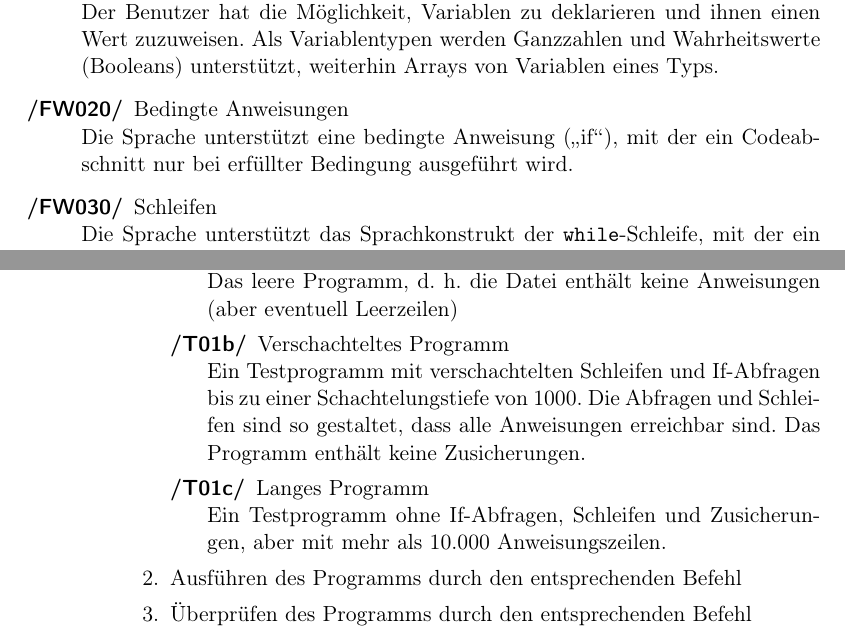
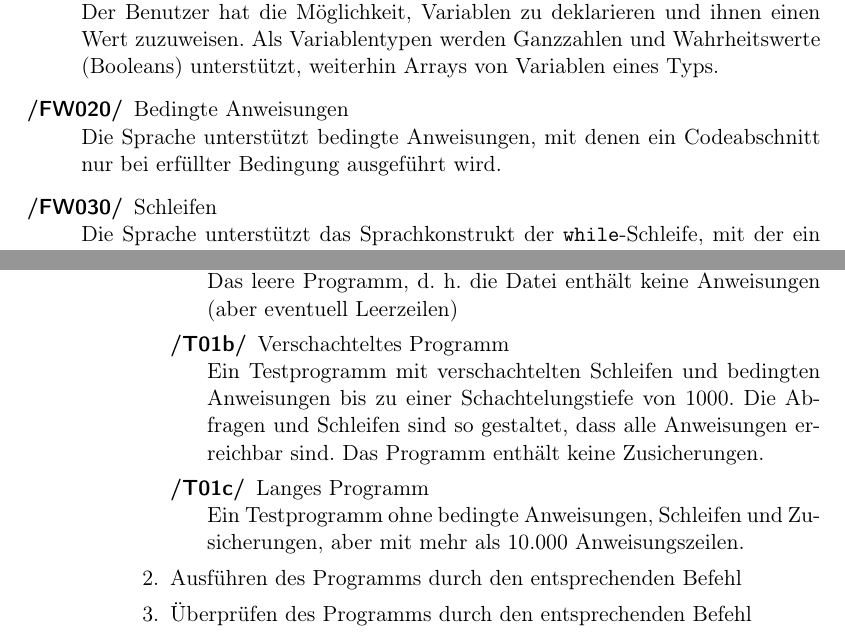
Before and after one commit to team-worthwhile/worthwhile, a LaTeX document (pflichtenheft/pflichtenheft.tex, which reads pflichtenheft/produktfunktionen.tex, pflichtenheft/tests.tex): two parts of pages 9 and 19 of 27, joined at a grey line, cut so that both start at the same text. Compiled offline with pdfLaTeX.

Commit message:
Replaced remaining occurences of "If-Abfrage"
"if-Anweisung" was not replaced in "Grundlegende Sprachkonstrukte" as it
specifies the in many programming languages popular syntax keyword just
as "while-Schleife" does. Moreover this is now the only occurence of the
keyword in the text (the commit removes it from FW020).

```diff
--- a/pflichtenheft/produktfunktionen.tex
+++ b/pflichtenheft/produktfunktionen.tex
@@ -5,7 +5,7 @@
 Ein vom Benutzer eingegebenes Programm muss den Spezifikationen der im folgenden definierten WHILE-Sprache genügen.
 \begin{reqlist}{FW}
     	\req{010}{Variablen}{Der Benutzer hat die Möglichkeit, Variablen zu deklarieren und ihnen einen Wert zuzuweisen. Als Variablentypen werden Ganzzahlen und Wahrheitswerte (Booleans) unterstützt, weiterhin Arrays von Variablen eines Typs.}
-	\req{020}{Bedingte Anweisungen}{Die Sprache unterstützt eine bedingte Anweisung (\glqq{}if\grqq{}), mit der ein Codeabschnitt nur bei erfüllter Bedingung ausgeführt wird.}
+	\req{020}{Bedingte Anweisungen}{Die Sprache unterstützt bedingte Anweisungen, mit denen ein Codeabschnitt nur bei erfüllter Bedingung ausgeführt wird.}
 	\req{030}{Schleifen}{Die Sprache unterstützt das Sprachkonstrukt der \texttt{while}-Schleife, mit der ein Codepfad ausgeführt wird, solange eine Bedinung erfüllt ist. Die Bedingung wird dabei vor jedem Schleifendurchlauf überprüft.}
 	\req{040}{Mathematische und logische Operatoren}{Die Sprache unterstützt die gängigen mathematischen Operatoren $+$~(Addition), $-$~(Subtraktion), $*$~(Multiplikation), $/$~(Ganzzahlige Division), \^{ }~(Potenz) und $\%$~(Modulus) sowie die logischen Operatoren $\wedge$~(Und), $\vee$~(Oder) und $\neg$~(Nicht). Es werden außerdem die Vergleichsoperatoren $=$, $\ne$, $<$, $>$, $\leq$ und $\geq$ unterstützt. Zusätzlich werden die Booleschen Konstanten \texttt{true}~(wahr) und \texttt{false}~(falsch) unterstützt.}
 	\req{050}{Funktionen}{Die Sprache unterstützt die Definition und das Aufrufen benutzerdefinierter Funktionen. Eine Funktion kann optional Parameter entgegennehmen und hat einen Rückgabewert eines bestimmten Typs.}
--- a/pflichtenheft/tests.tex
+++ b/pflichtenheft/tests.tex
@@ -10,8 +10,8 @@
 				\item Öffnen des Testprogramms:
 					\begin{reqlist}{T}
 						\req{01a}{Leeres Programm}{Das leere Programm, d.~h.\ die Datei enthält keine Anweisungen (aber eventuell Leerzeilen)}
-						\req{01b}{Verschachteltes Programm}{Ein Testprogramm mit verschachtelten Schleifen und If-Abfragen bis zu einer Schachtelungstiefe von 1000. Die Abfragen und Schleifen sind so gestaltet, dass alle Anweisungen erreichbar sind. Das Programm enthält keine Zusicherungen.}
-						\req{01c}{Langes Programm}{Ein Testprogramm ohne If-Abfragen, Schleifen und Zusicherungen, aber mit mehr als 10.000 Anweisungszeilen.}
+						\req{01b}{Verschachteltes Programm}{Ein Testprogramm mit verschachtelten Schleifen und bedingten Anweisungen bis zu einer Schachtelungstiefe von 1000. Die Abfragen und Schleifen sind so gestaltet, dass alle Anweisungen erreichbar sind. Das Programm enthält keine Zusicherungen.}
+						\req{01c}{Langes Programm}{Ein Testprogramm ohne bedingte Anweisungen, Schleifen und Zusicherungen, aber mit mehr als 10.000 Anweisungszeilen.}
 					\end{reqlist}
 				\item Ausführen des Programms durch den entsprechenden Befehl
 				\item Überprüfen des Programms durch den entsprechenden Befehl
```
